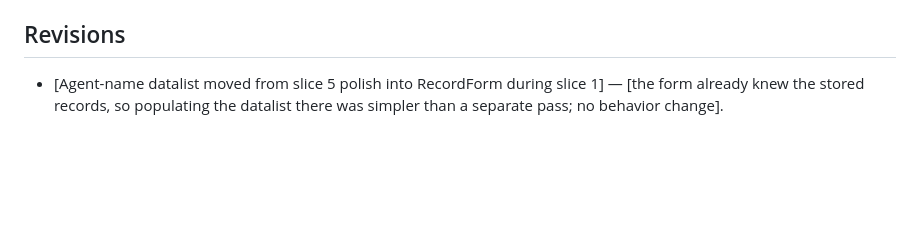
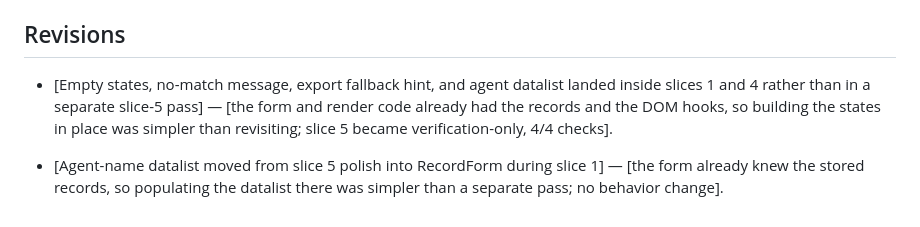
Before and after one commit to ntoledo319/agentlog, a Markdown page: devpost/checklist.md, the part around one of its changes. Drawn GitHub-style; blank space fills up the shorter version.

Commit message:
Slice 5 verified: empty/no-match/datalist states (4/4); full suite green (29/29)

```diff
--- a/devpost/checklist.md
+++ b/devpost/checklist.md
@@ -82,4 +82,6 @@ Activity mode: focused alternative (uncertainty investigation), per `5-build` gu
 
 ## Revisions
 
+- [Empty states, no-match message, export fallback hint, and agent datalist landed inside slices 1 and 4 rather than in a separate slice-5 pass] — [the form and render code already had the records and the DOM hooks, so building the states in place was simpler than revisiting; slice 5 became verification-only, 4/4 checks].
+
 - [Agent-name datalist moved from slice 5 polish into RecordForm during slice 1] — [the form already knew the stored records, so populating the datalist there was simpler than a separate pass; no behavior change].
```
Also changed, not shown: other parts of devpost/checklist.md (+4 -4 lines).
